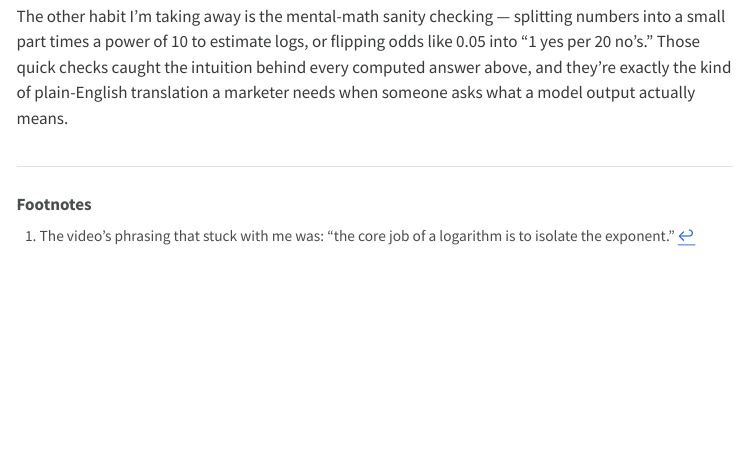
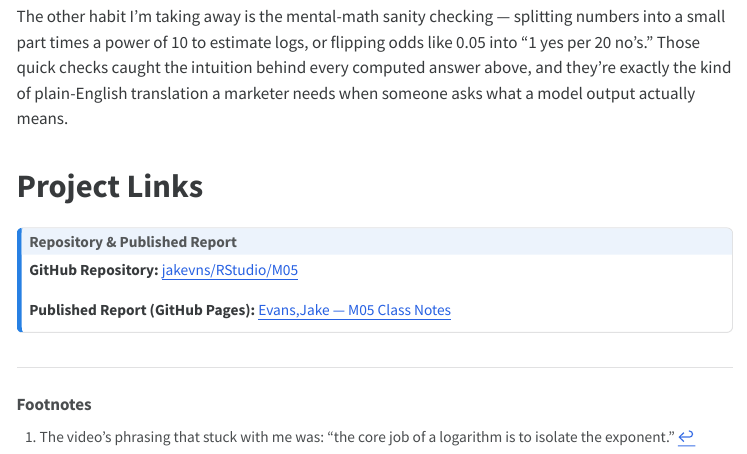
Before and after one commit to jakevns/RStudio, a Quarto document (M05/Evans,Jake-M05-classnotes.qmd): the page in a window 1100 px wide, from 15430 px down before the commit and from 15450 px down after it, so that both start at the same text. The pictures show the output file M05/Evans,Jake-M05-classnotes.html that the author committed with the source, opened offline; menus at the side of the page are left out.

Commit message:
Updated Links M05

```diff
--- a/M05/Evans,Jake-M05-classnotes.qmd
+++ b/M05/Evans,Jake-M05-classnotes.qmd
@@ -420,3 +420,11 @@
 The thing that finally clicked for me in this module is that odds, log(odds), the geometric mean, and the log-transformed income column in our recipe aren't separate tricks — they're all the same move. Any time data behaves multiplicatively (skewed incomes, chained probabilities, ratios of yes to no), the log converts it into something additive, symmetric, and linear-friendly. That's why the logit sits at the center of logistic regression: it takes a probability trapped between 0 and 1, stretches it onto a scale from $-\infty$ to $+\infty$ centered at zero, and hands the model something it can actually fit a line to.
 
 The other habit I'm taking away is the mental-math sanity checking — splitting numbers into a small part times a power of 10 to estimate logs, or flipping odds like 0.05 into "1 yes per 20 no's." Those quick checks caught the intuition behind every computed answer above, and they're exactly the kind of plain-English translation a marketer needs when someone asks what a model output actually means.
+
+# Project Links {#sec-links .unnumbered}
+
+::: {.callout-note title="Repository & Published Report" icon="false"}
+**GitHub Repository:** [jakevns/RStudio/M05](https://github.com/jakevns/RStudio/tree/main/M05)
+
+**Published Report (GitHub Pages):** [Evans,Jake — M05 Class Notes](https://jakevns.github.io/RStudio/M05/Evans%2CJake-M05-classnotes.html)
+:::
```
Also changed, not shown: M05/Evans,Jake-M05-classnotes.html.
